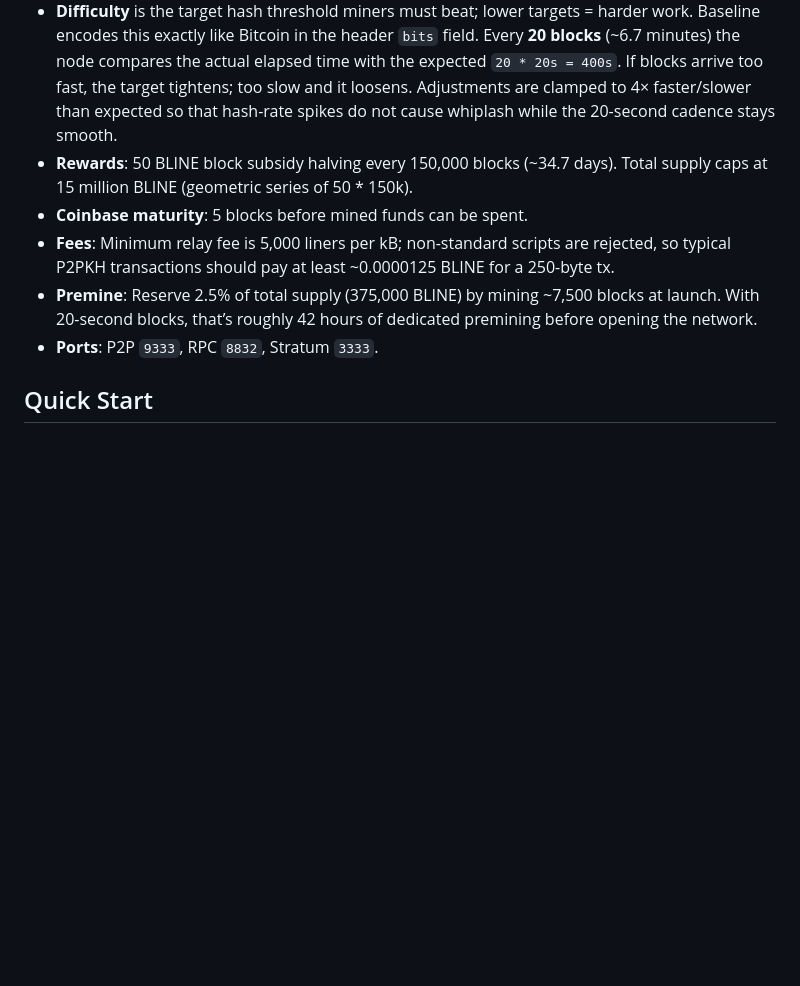
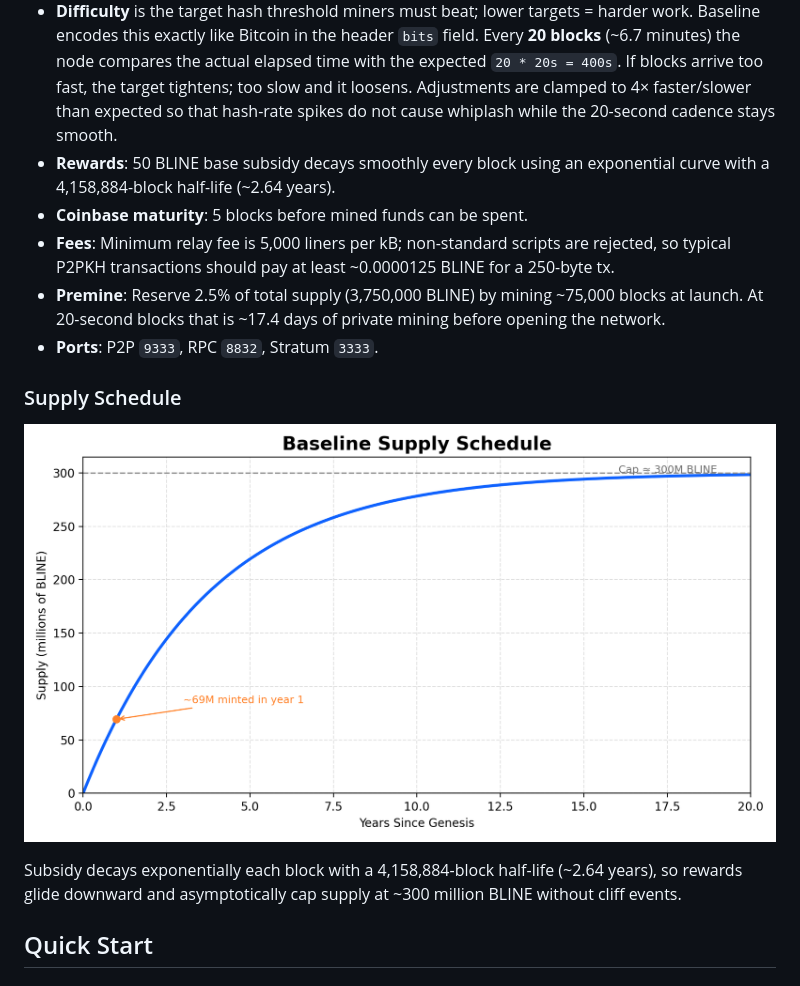
Before and after one commit to Baseline-Blockchain/baseline-node, a Markdown page: README.md, the part around the change. GitHub-like rendering; pictures changed too: docs/assets/supply_curve.png (added); blank space fills up the shorter version.

```diff
--- a/README.md
+++ b/README.md
@@ -15,11 +15,17 @@ Baseline is a minimalist, Bitcoin-style payments chain—built for simple transf
 - **Difficulty** is the target hash threshold miners must beat; lower targets = harder work. Baseline encodes this exactly like Bitcoin in the header `bits` field.
 Every **20 blocks** (~6.7 minutes) the node compares the actual elapsed time with the expected `20 * 20s = 400s`. If blocks arrive too fast, the target tightens; too slow and it loosens.
 Adjustments are clamped to 4× faster/slower than expected so that hash-rate spikes do not cause whiplash while the 20-second cadence stays smooth.
-- **Rewards**: 50 BLINE block subsidy halving every 150,000 blocks (~34.7 days). Total supply caps at 15 million BLINE (geometric series of 50 * 150k).
+- **Rewards**: 50 BLINE base subsidy decays smoothly every block using an exponential curve with a 4,158,884-block half-life (~2.64 years).
 - **Coinbase maturity**: 5 blocks before mined funds can be spent.
 - **Fees**: Minimum relay fee is 5,000 liners per kB; non-standard scripts are rejected, so typical P2PKH transactions should pay at least ~0.0000125 BLINE for a 250-byte tx.
-- **Premine**: Reserve 2.5% of total supply (375,000 BLINE) by mining ~7,500 blocks at launch. With 20-second blocks, that’s roughly 42 hours of dedicated premining before opening the network.
+- **Premine**: Reserve 2.5% of total supply (3,750,000 BLINE) by mining ~75,000 blocks at launch. At 20-second blocks that is ~17.4 days of private mining before opening the network.
 - **Ports**: P2P `9333`, RPC `8832`, Stratum `3333`.
+
+### Supply Schedule
+
+![Baseline supply schedule](docs/assets/supply_curve.png)
+
+Subsidy decays exponentially each block with a 4,158,884-block half-life (~2.64 years), so rewards glide downward and asymptotically cap supply at ~300 million BLINE without cliff events.
 
 ## Quick Start
 
```
Also changed, not shown: docs/configuration.md (+3 -1 lines), docs/spec.md (+5 -6 lines), 9 other files.
